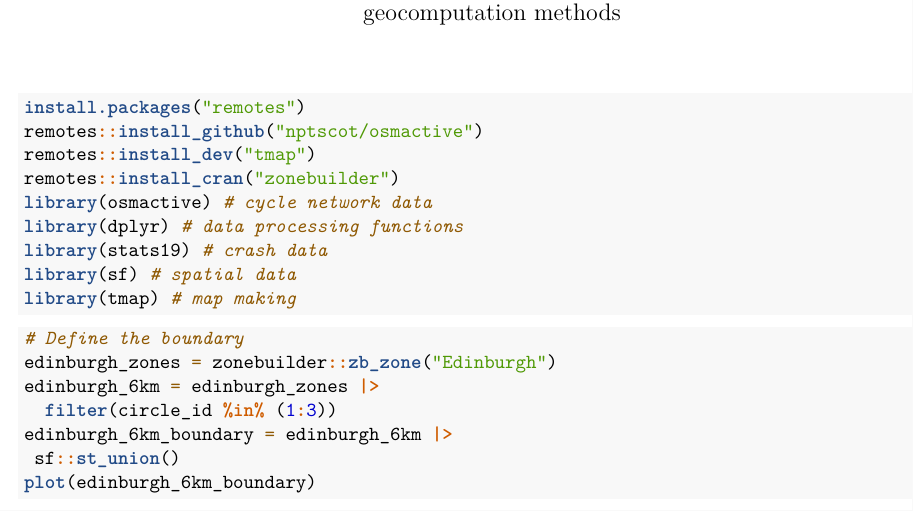
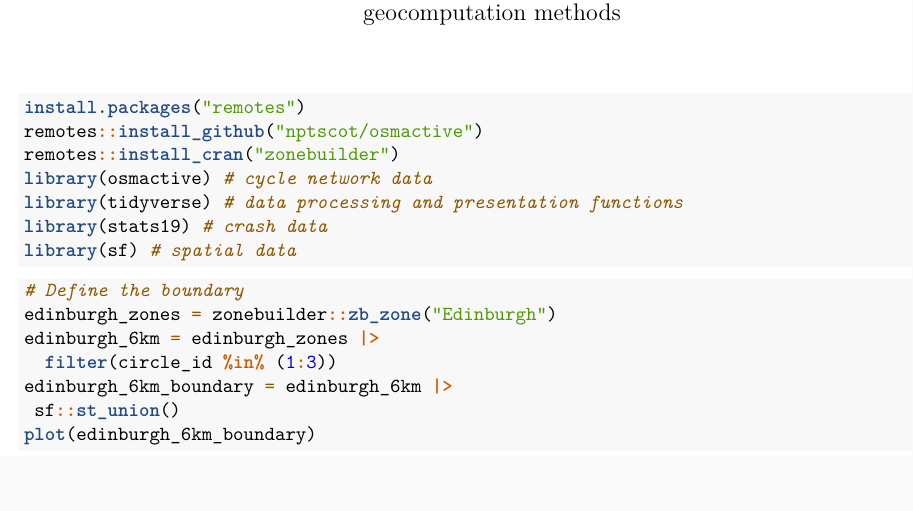
Before and after one commit to felipejm7/cycling_safety_edinburgh, an R Markdown document (final_dissertation.Rmd): part of page 1 of 3, cut so that both start at the same text, the shorter picture padded with empty space. Rendered offline with R 4.5, knitr and Pandoc, then LaTeX, with nearby package versions.

Commit message:
Adjusted packages needed
Replaced dplyr with tidyverse, which includes both dplyr and stringr packages
Disposed of tmap package, as it is not used

````diff
--- a/final_dissertation.Rmd
+++ b/final_dissertation.Rmd
@@ -19,13 +19,11 @@ knitr::opts_chunk$set(
 ```{r, eval=FALSE}
 install.packages("remotes")
 remotes::install_github("nptscot/osmactive")
-remotes::install_dev("tmap")
 remotes::install_cran("zonebuilder")
 library(osmactive) # cycle network data
-library(dplyr) # data processing functions
+library(tidyverse) # data processing and presentation functions
 library(stats19) # crash data
 library(sf) # spatial data
-library(tmap) # map making
 ```
 
 
````
